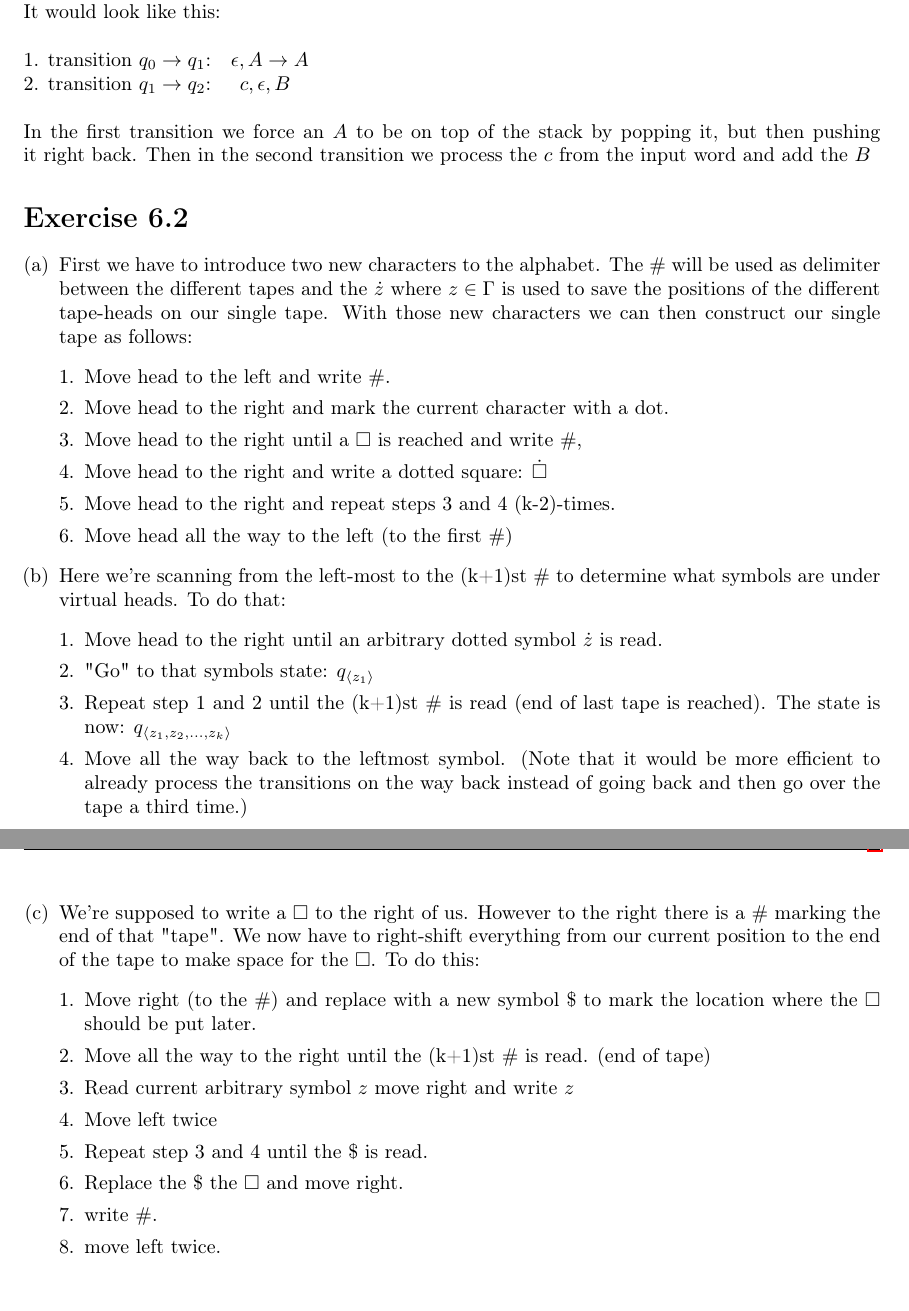
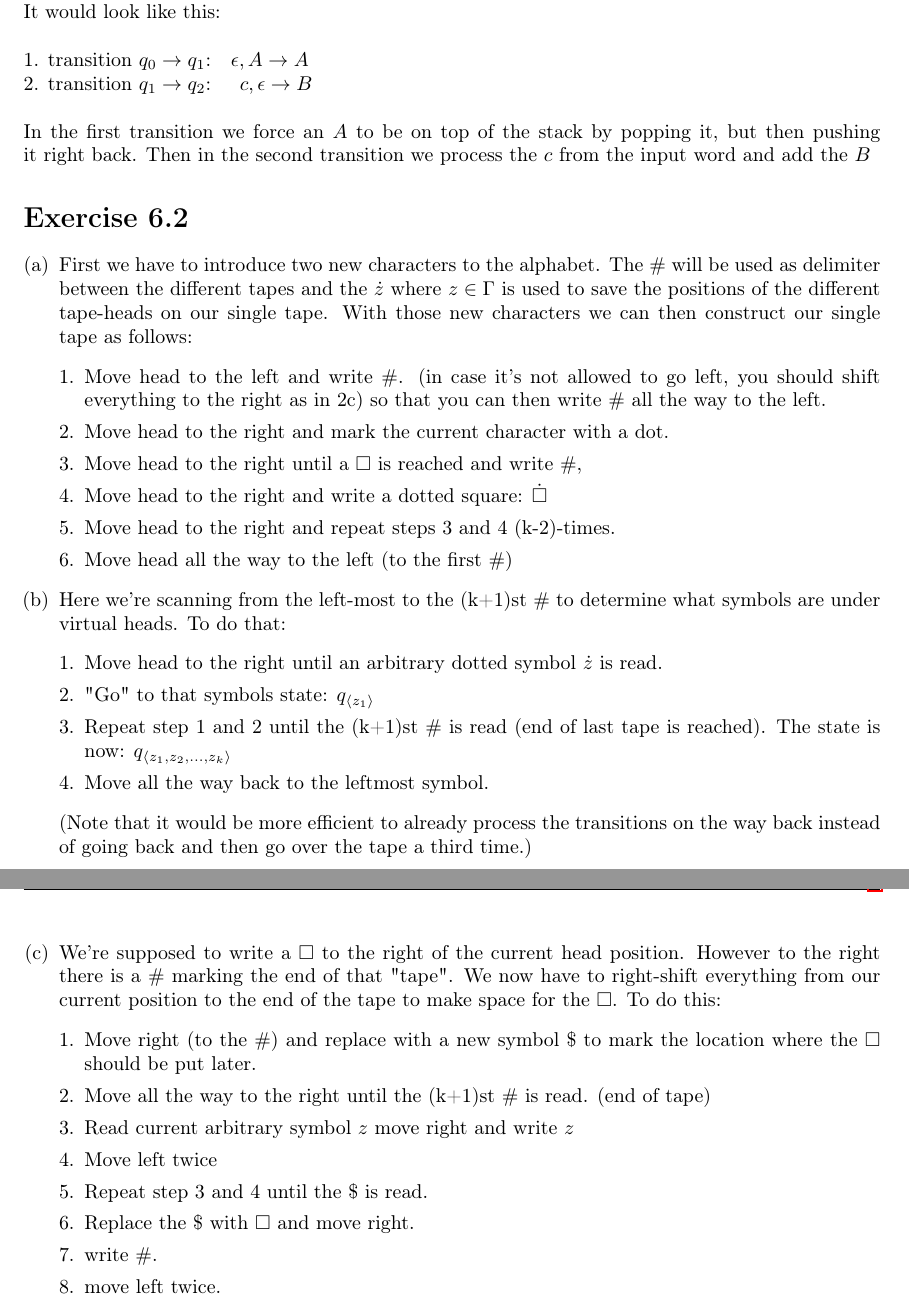
Before and after one commit to ruben-hutter/ToCS-Exercises, a LaTeX problem sheet (exercise_6/06_bachmann_hutter.tex): two parts of pages 1 and 2 of 5, joined at a grey line, cut so that both start at the same text. Compiled offline with pdfLaTeX.

Commit message:
add image and final version sheet 6

```diff
--- a/exercise_6/06_bachmann_hutter.tex
+++ b/exercise_6/06_bachmann_hutter.tex
@@ -46,7 +46,7 @@ We encounter the problem that we want to force an $A$ to be on top of the stack
 To work around this, we can add a second transition controlling the $A$.\\
 It would look like this:\\\\
 1. transition $q_0 \to q_1$:\quad $\epsilon, A \to A$\\
-2. transition $q_1 \to q_2$: \quad $c, \epsilon, B$\\\\
+2. transition $q_1 \to q_2$: \quad $c, \epsilon \to B$\\\\
 In the first transition we force an $A$ to be on top of the stack by popping it, but then pushing it right back. Then in the second transition we process the $c$ from the input word and add the $B$
 
 
@@ -56,7 +56,7 @@ In the first transition we force an $A$ to be on top of the stack by popping it,
 \item
 First we have to introduce two new characters to the alphabet. The $\#$ will be used as delimiter between the different tapes and the $\dot{z}$ where $z \in \Gamma$ is used to save the positions of the different tape-heads on our single tape. With those new characters we can then construct our single tape as follows:
 \begin{enumerate}[1.]
-\item Move head to the left and write $\#$.
+\item Move head to the left and write $\#$. (in case it's not allowed to go left, you should shift everything to the right as in 2c) so that you can then write $\#$ all the way to the left.
 \item Move head to the right and mark the current character with a dot.
 \item Move head to the right until a $\square$ is reached and write $\#$,
 \item Move head to the right and write a dotted square: $\dot{\square}$
@@ -70,18 +70,19 @@ Here we're scanning from the left-most to the (k+1)st $\#$ to determine what sym
 \item Move head to the right until an arbitrary dotted symbol $\dot{z}$ is read.
 \item "Go" to that symbols state: $q_{\langle z_1 \rangle}$
 \item Repeat step 1 and 2 until the (k+1)st $\#$ is read (end of last tape is reached). The state is now: $q_{\langle z_1, z_2, \dots, z_k \rangle}$
-\item Move all the way back to the leftmost symbol. (Note that it would be more efficient to already process the transitions on the way back instead of going back and then go over the tape a third time.)
+\item Move all the way back to the leftmost symbol.
 \end{enumerate}
+(Note that it would be more efficient to already process the transitions on the way back instead of going back and then go over the tape a third time.)
 \clearpage
 \item
-We're supposed to write a $\square$ to the right of us. However to the right there is a $\#$ marking the end of that "tape". We now have to right-shift everything from our current position to the end of the tape to make space for the $\square$. To do this:
+We're supposed to write a $\square$ to the right of the current head position. However to the right there is a $\#$ marking the end of that "tape". We now have to right-shift everything from our current position to the end of the tape to make space for the $\square$. To do this:
 \begin{enumerate}[1.]
 \item Move right (to the $\#$) and replace with a new symbol $\$$ to mark the location where the $\square$ should be put later.
 \item Move all the way to the right until the (k+1)st $\#$ is read. (end of tape)
 \item Read current arbitrary symbol $z$ move right and write $z$
 \item Move left twice
 \item Repeat step 3 and 4 until the $\$$ is read.
-\item Replace the $\$$ the $\square$ and move right.
+\item Replace the $\$$ with $\square$ and move right.
 \item write $\#$.
 \item move left twice.
 \end{enumerate}
```
Also changed, not shown: exercise_6/06_bachmann_hutter.pdf, exercise_6/ex4b.png (added), exercise_6/06_bachmann_hutter.tex (8 more changed lines), 1 other file.
